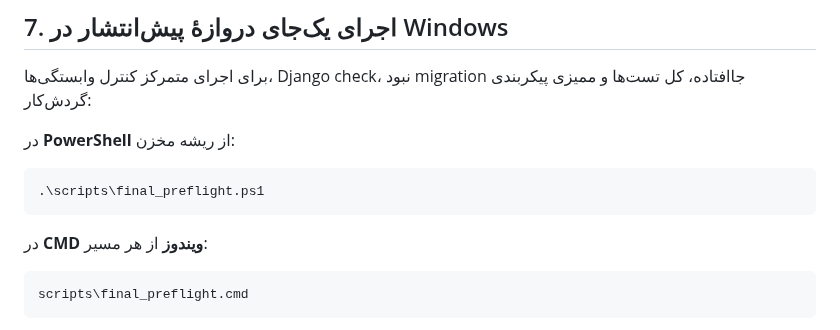
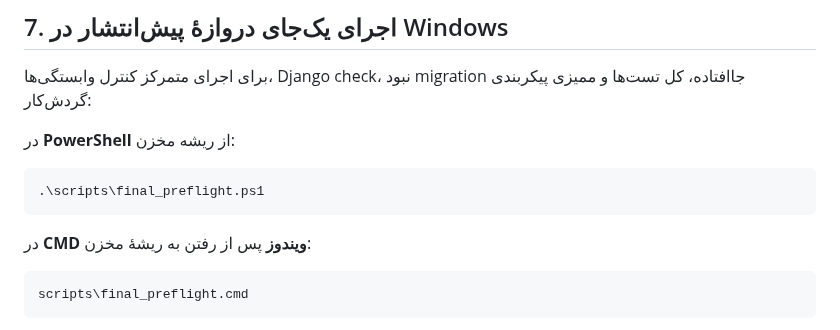
Before and after one commit to msalimimaram/office_kmc, a Markdown page: docs/TESTING.md, the part around the change. Drawn GitHub-style.

Commit message:
docs(testing): clarify CMD launcher invocation directory

````diff
--- a/docs/TESTING.md
+++ b/docs/TESTING.md
@@ -135,7 +135,7 @@ docker compose -f docker-compose.local.yml down
 .\scripts\final_preflight.ps1
 ```
 
-در **CMD ویندوز** از هر مسیر:
+در **CMD ویندوز** پس از رفتن به ریشهٔ مخزن:
 
 ```cmd
 scripts\final_preflight.cmd
````
